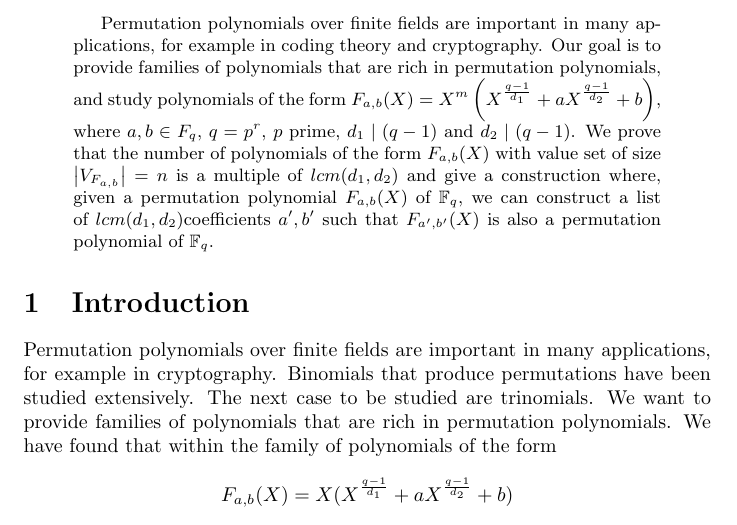
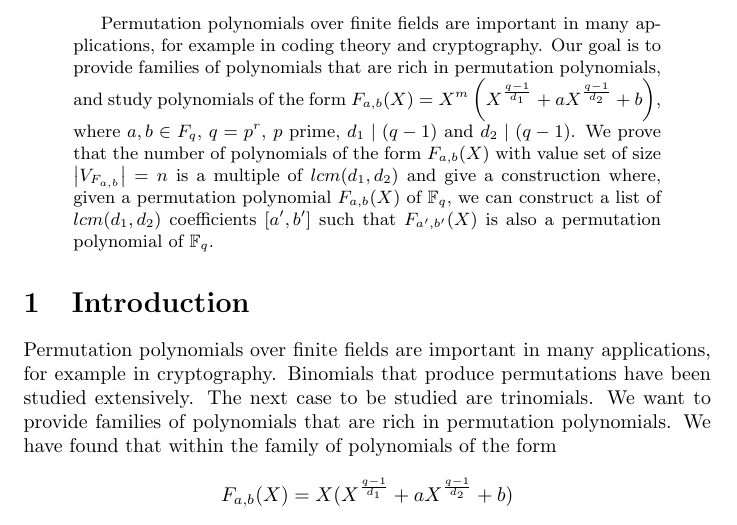
Before and after one commit to chrisrodz/PP-Research, a LaTeX paper (JMM/technical_report.tex): part of page 1 of 5, cut so that both start at the same text. Compiled offline with pdfLaTeX.

Commit message:
Updated abstract

```diff
--- a/JMM/technical_report.tex
+++ b/JMM/technical_report.tex
@@ -81,7 +81,7 @@
 \maketitle
 
 \begin{abstract}
-Permutation polynomials over finite fields are important in many applications, for example in coding theory and cryptography. Our goal is to provide families of polynomials that are rich in permutation polynomials, and study polynomials of the form $F_{a,b}(X) =X^m\left(X^{\frac{q-1}{d_1}} + a X^{\frac{q-1}{d_2}} + b \right)$, where $a,b \in F_{q}$, $q=p^r$, $p$ prime, $d_1 \mid (q-1)$ and $d_2 \mid (q-1)$. We prove that the number of polynomials of the form $F_{a,b}(X)$ with value set of size $\left\vert V_{F_{a,b}} \right\vert =n$ is a multiple of $lcm(d_1,d_2)$ and give a construction where, given a permutation polynomial $F_{a,b}(X)$ of $\mathbb{F}_q$, we can construct a list of $lcm(d_1,d_2)$coefficients $a',b'$ such that $F_{a',b'}(X)$ is also a permutation polynomial of $\mathbb{F}_q$.
+Permutation polynomials over finite fields are important in many applications, for example in coding theory and cryptography. Our goal is to provide families of polynomials that are rich in permutation polynomials, and study polynomials of the form $F_{a,b}(X) =X^m\left(X^{\frac{q-1}{d_1}} + a X^{\frac{q-1}{d_2}} + b \right)$, where $a,b \in F_{q}$, $q=p^r$, $p$ prime, $d_1 \mid (q-1)$ and $d_2 \mid (q-1)$. We prove that the number of polynomials of the form $F_{a,b}(X)$ with value set of size $\left\vert V_{F_{a,b}} \right\vert =n$ is a multiple of $lcm(d_1,d_2)$ and give a construction where, given a permutation polynomial $F_{a,b}(X)$ of $\mathbb{F}_q$, we can construct a list of $lcm(d_1,d_2)$ coefficients $[a',b']$ such that $F_{a',b'}(X)$ is also a permutation polynomial of $\mathbb{F}_q$.
 \end{abstract}
 
 
```
Also changed, not shown: JMM/technical_report.pdf, Technical_Report_Spring2012/Technical_Report.pdf.
